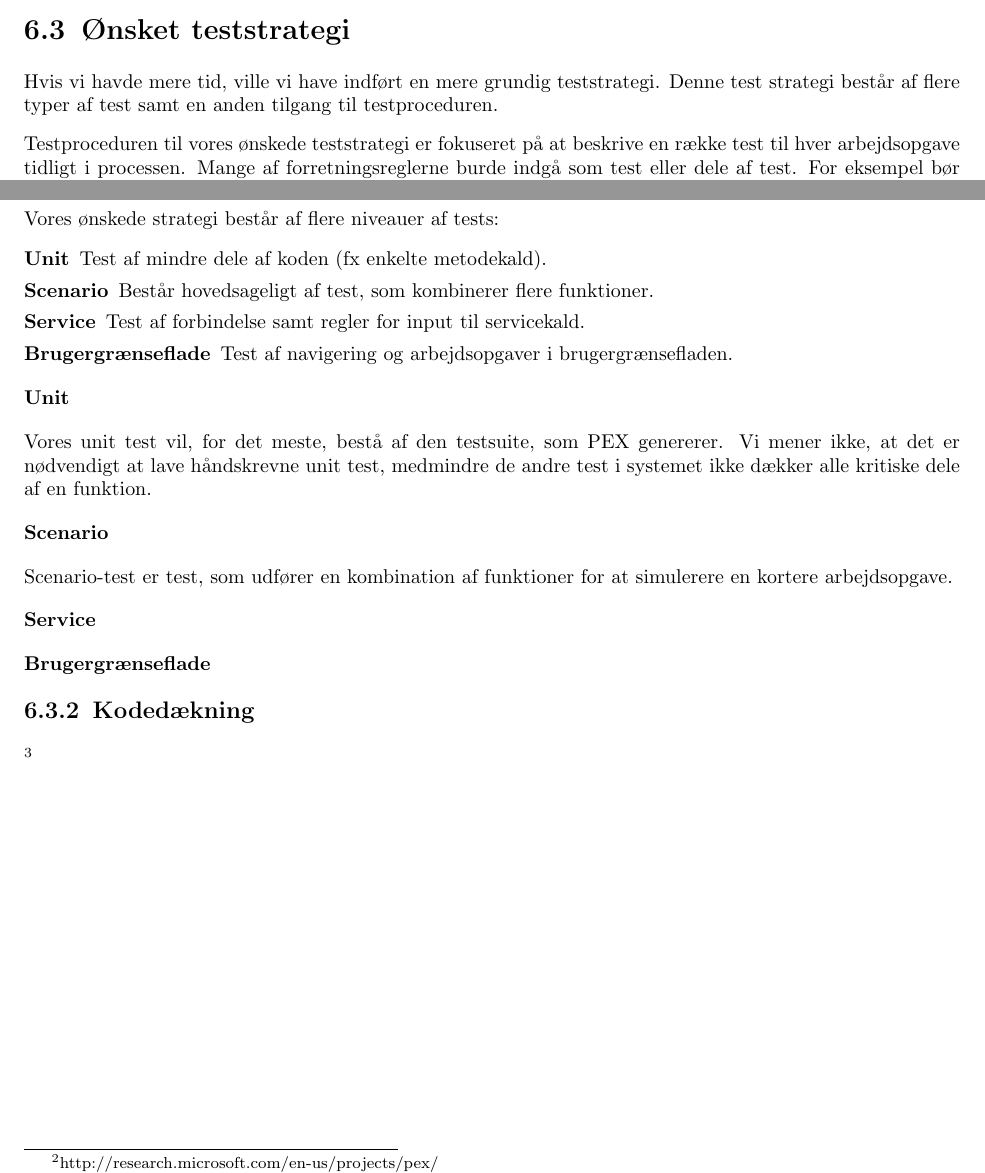
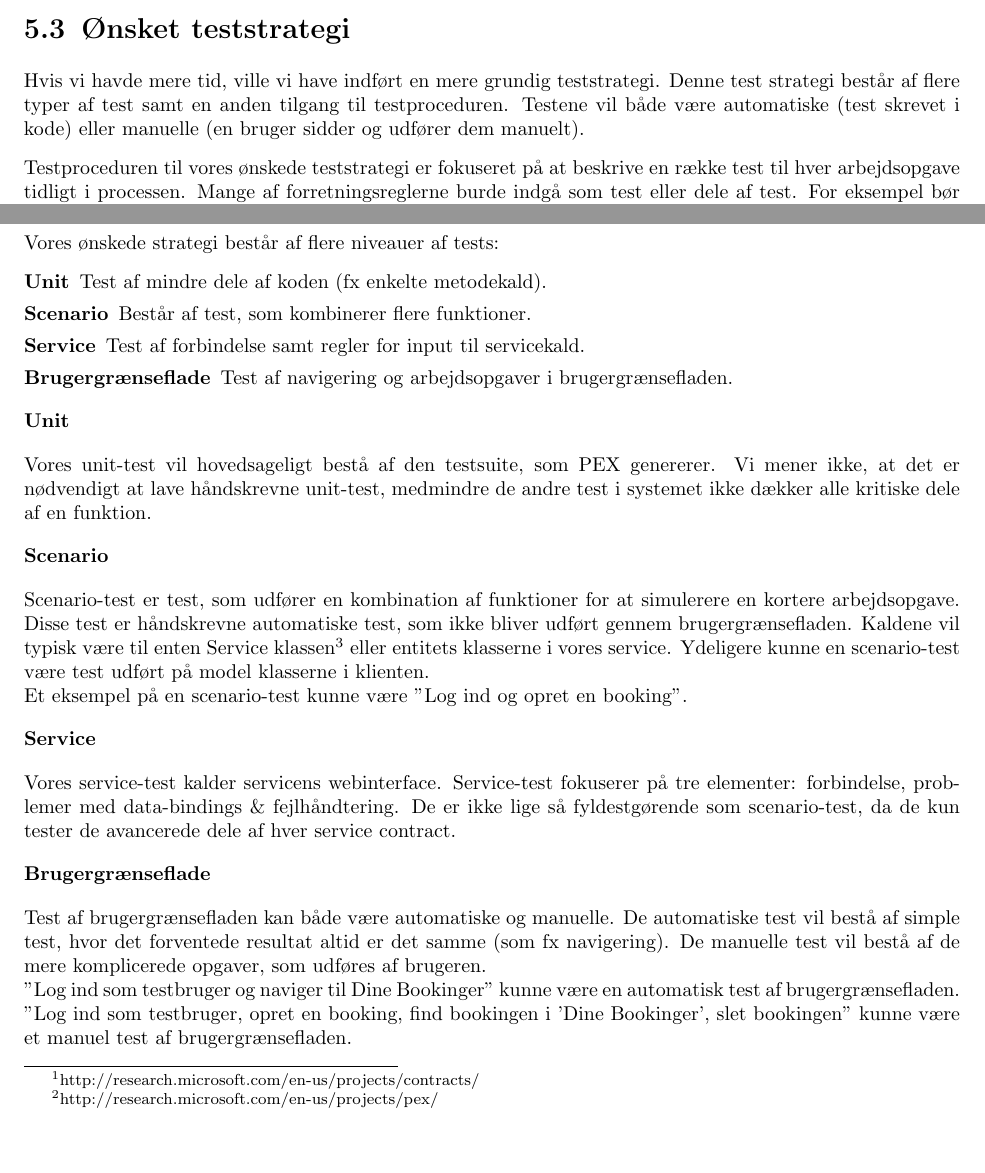
Before and after one commit to esfdk/itubs, a LaTeX document (Report/MainReportFile.tex, which reads Report/Chapters/Test.tex): two parts of pages 22 and 23 of 35 before the commit and two parts of pages 20 and 21 of 34 after it, joined at a grey line, cut so that both start at the same text, the shorter picture padded with empty space. Compiled offline with pdfLaTeX.

Commit message:
Wrote almost all of test

```diff
--- a/Report/Chapters/Test.tex
+++ b/Report/Chapters/Test.tex
@@ -24,7 +24,7 @@ Vi ville muligvis have været i stand til at reducere antallet af defekter, hvis
 
 \section{Ønsket teststrategi}
 \label{Test_intendedStrat}
-Hvis vi havde mere tid, ville vi have indført en mere grundig teststrategi. Denne test strategi består af flere typer af test samt en anden tilgang til testproceduren.
+Hvis vi havde mere tid, ville vi have indført en mere grundig teststrategi. Denne test strategi består af flere typer af test samt en anden tilgang til testproceduren. Testene vil både være automatiske (test skrevet i kode) eller manuelle (en bruger sidder og udfører dem manuelt).
 
 Testproceduren til vores ønskede teststrategi er fokuseret på at beskrive en række test til hver arbejdsopgave tidligt i processen. Mange af forretningsreglerne burde indgå som test eller dele af test. For eksempel bør det være en negativ test, at man ikke kan booke på samme tidspunkt, som en anden bruger har booket.
 \\Derudover vil det være målet, at hver funktion har en række test (positive og negative), som skrives før selve funktionaliteten implementeres. I denne forbindelse er det vigtigt, at man får defineret, hvad funktionen skal gøre, da man ellers ville blive tvunget til at skrive testene om, hvis man laver ændringer i funktionaliteten.
@@ -39,20 +39,26 @@ For det første gør \textit{Code Contracts} koden nemmere at implementere, da m
 Vores ønskede strategi består af flere niveauer af tests:
 \begin{my_description}
 \item[Unit] Test af mindre dele af koden (fx enkelte metodekald).
-\item[Scenario] Består hovedsageligt af test, som kombinerer flere funktioner.
+\item[Scenario] Består af test, som kombinerer flere funktioner.
 \item[Service] Test af forbindelse samt regler for input til servicekald.
 \item[Brugergrænseflade] Test af navigering og arbejdsopgaver i brugergrænsefladen.
 \end{my_description}
 
 \subsubsection{Unit}
 \label{Test_intendedStrat_types_unit}
-Vores unit test vil, for det meste, bestå af den testsuite, som PEX genererer. Vi mener ikke, at det er nødvendigt at lave håndskrevne unit test, medmindre de andre test i systemet ikke dækker alle kritiske dele af en funktion.
+Vores unit-test vil hovedsageligt bestå af den testsuite, som PEX genererer. Vi mener ikke, at det er nødvendigt at lave håndskrevne unit-test, medmindre de andre test i systemet ikke dækker alle kritiske dele af en funktion.
 
 \subsubsection{Scenario}
 \label{Test_intendedStrat_types_sce}
-Scenario-test er test, som udfører en kombination af funktioner for at simulerere en kortere arbejdsopgave.
+Scenario-test er test, som udfører en kombination af funktioner for at simulerere en kortere arbejdsopgave. Disse test er håndskrevne automatiske test, som ikke bliver udført gennem brugergrænsefladen. Kaldene vil typisk være til enten Service klassen\footnote{Testen ville blive udført direkte igennem projektet og ikke som kald til servicens webinterface.} eller entitets klasserne i vores service. Ydeligere kunne en scenario-test være test udført på model klasserne i klienten.
+\\Et eksempel på en scenario-test kunne være "Log ind og opret en booking".
+
 \subsubsection{Service}
 \label{Test_intendedStrat_types_service}
+Vores service-test kalder servicens webinterface. Service-test fokuserer på tre elementer: forbindelse, problemer med data-bindings \& fejlhåndtering. De er ikke lige så fyldestgørende som scenario-test, da de kun tester de avancerede dele af hver service contract.
 
 \subsubsection{Brugergrænseflade}
 \label{Test_intendedStrat_types_UI}
+Test af brugergrænsefladen kan både være automatiske og manuelle. De automatiske test vil bestå af simple test, hvor det forventede resultat altid er det samme (som fx navigering). De manuelle test vil bestå af de mere komplicerede opgaver, som udføres af brugeren.
+\\"Log ind som testbruger og naviger til Dine Bookinger" kunne være en automatisk test af brugergrænsefladen.
+\\"Log ind som testbruger, opret en booking, find bookingen i 'Dine Bookinger', slet bookingen" kunne være et manuel test af brugergrænsefladen.
@@ -59,4 +70,3 @@ Scenario-test er test, som udfører en kombination af funktioner for at simulere
 
 \subsection{Kodedækning}
 \label{Test_intendedStrat_coverage}
-\footnote{http://www.jetbrains.com/dotcover/}
```
Also changed, not shown: Report/Chapters/Preface.tex (added, +2 -0 lines), Report/MainReportFile.tex (+2 -1 lines), Report/Chapters/Test.tex (16 more changed lines), 1 other file.
